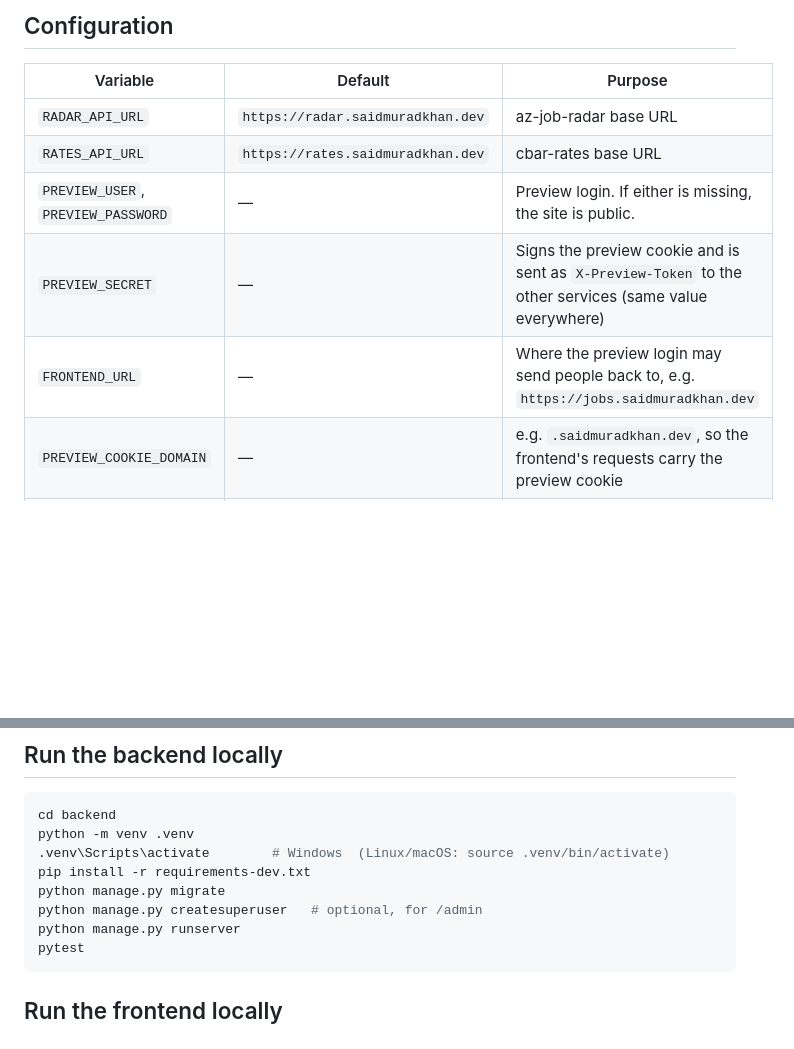
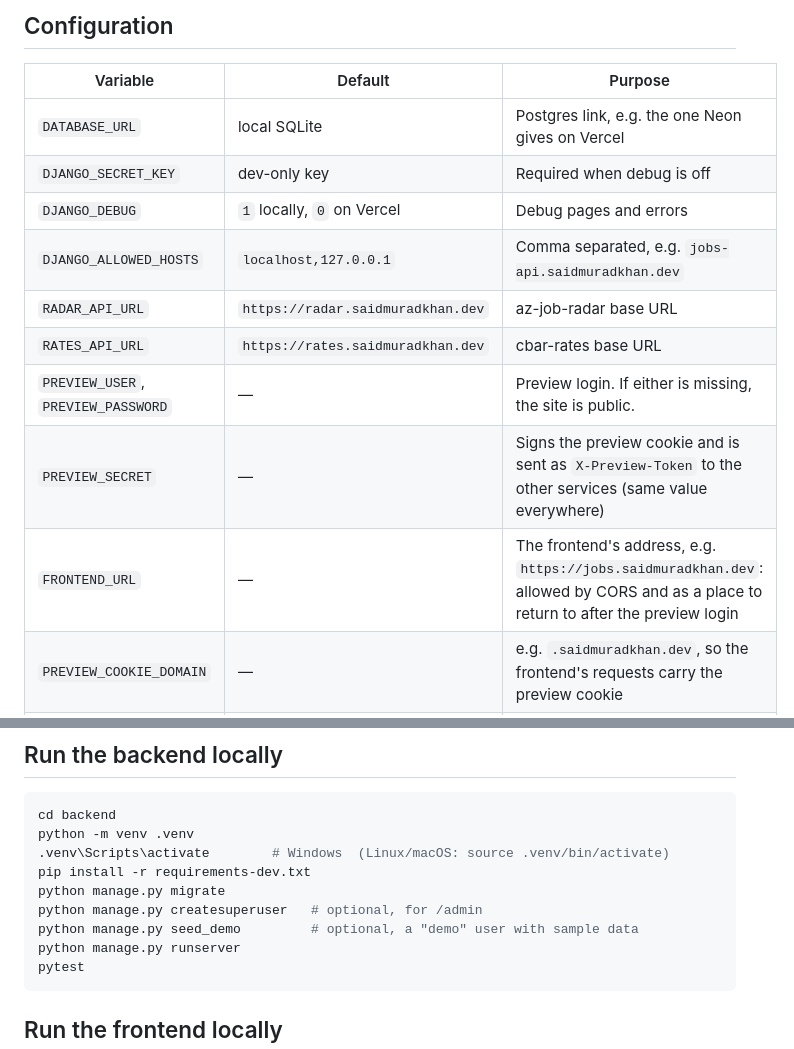
Before and after one commit to saidmuradkhan/jobtrack, a Markdown page: README.md, 2 parts joined by grey strips. Rendered like a GitHub page; blank space fills up the shorter version.

````diff
--- a/README.md
+++ b/README.md
@@ -89,11 +89,15 @@ server-side and sends `X-Preview-Token`, so the shared secret never reaches the
 
 | Variable | Default | Purpose |
 |---|---|---|
+| `DATABASE_URL` | local SQLite | Postgres link, e.g. the one Neon gives on Vercel |
+| `DJANGO_SECRET_KEY` | dev-only key | Required when debug is off |
+| `DJANGO_DEBUG` | `1` locally, `0` on Vercel | Debug pages and errors |
+| `DJANGO_ALLOWED_HOSTS` | `localhost,127.0.0.1` | Comma separated, e.g. `jobs-api.saidmuradkhan.dev` |
 | `RADAR_API_URL` | `https://radar.saidmuradkhan.dev` | az-job-radar base URL |
 | `RATES_API_URL` | `https://rates.saidmuradkhan.dev` | cbar-rates base URL |
 | `PREVIEW_USER`, `PREVIEW_PASSWORD` | — | Preview login. If either is missing, the site is public. |
 | `PREVIEW_SECRET` | — | Signs the preview cookie and is sent as `X-Preview-Token` to the other services (same value everywhere) |
-| `FRONTEND_URL` | — | Where the preview login may send people back to, e.g. `https://jobs.saidmuradkhan.dev` |
+| `FRONTEND_URL` | — | The frontend's address, e.g. `https://jobs.saidmuradkhan.dev`: allowed by CORS and as a place to return to after the preview login |
 | `PREVIEW_COOKIE_DOMAIN` | — | e.g. `.saidmuradkhan.dev`, so the frontend's requests carry the preview cookie |
 | `INBOX_ADDRESS` | `jobs@saidmuradkhan.dev` | Mailbox the forwarding addresses are built on (`jobs+<user>-<key>@...`) |
 | `INBOX_WEBHOOK_SECRET` | — | Shared with the email worker. Without it the webhook is off (`503`). |
@@ -110,6 +114,7 @@ python -m venv .venv
 pip install -r requirements-dev.txt
 python manage.py migrate
 python manage.py createsuperuser   # optional, for /admin
+python manage.py seed_demo         # optional, a "demo" user with sample data
 python manage.py runserver
 pytest
 ```
````
Also changed, not shown: other parts of README.md (+33 -3 lines).
